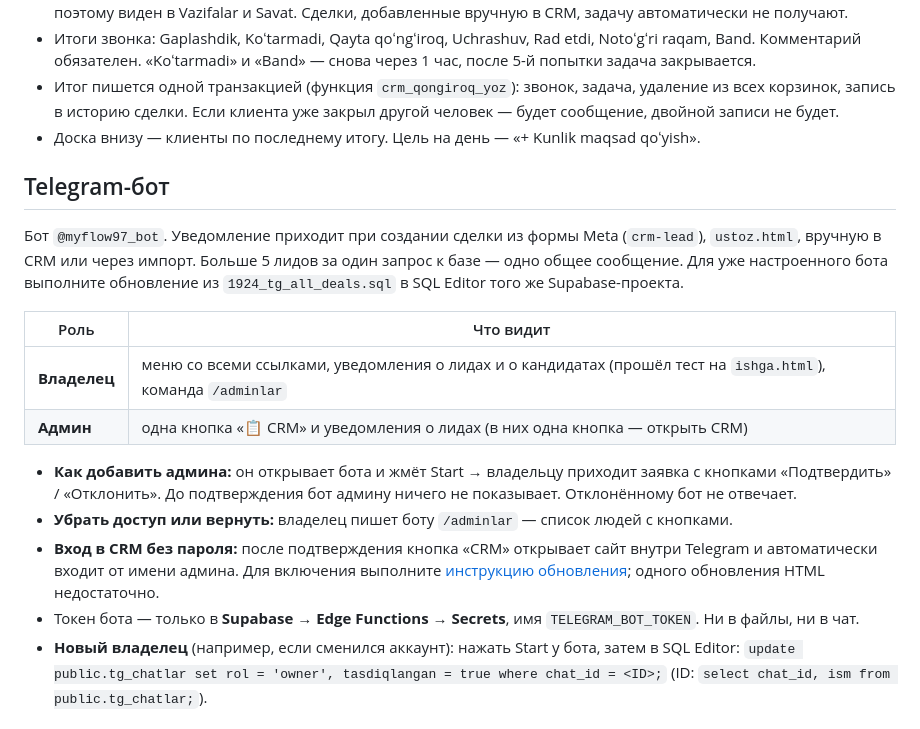
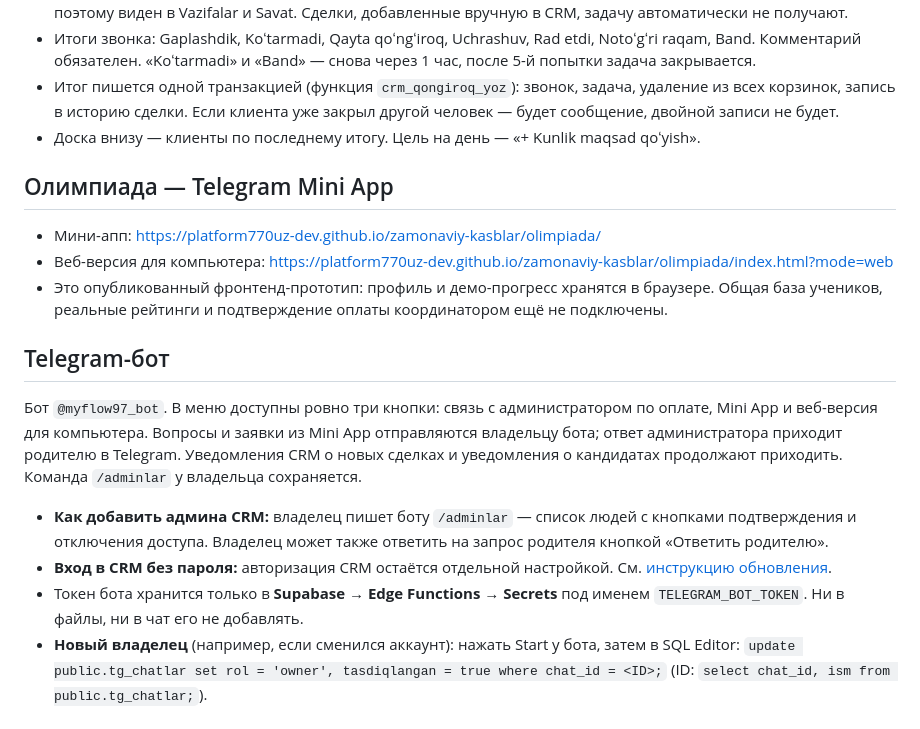
Before and after one commit to platform770uz-dev/zamonaviy-kasblar, a Markdown page: README.md, the part around the change. Rendered like a GitHub page.

Commit message:
Document olympiad bot menu and Mini App

```diff
--- a/README.md
+++ b/README.md
@@ -50,19 +50,19 @@ insert into public.adminlar (email) values ('email@example.com');
 - Итог пишется одной транзакцией (функция `crm_qongiroq_yoz`): звонок, задача, удаление из всех корзинок, запись в историю сделки. Если клиента уже закрыл другой человек — будет сообщение, двойной записи не будет.
 - Доска внизу — клиенты по последнему итогу. Цель на день — «+ Kunlik maqsad qoʻyish».
 
+## Олимпиада — Telegram Mini App
+
+- Мини-апп: https://platform770uz-dev.github.io/zamonaviy-kasblar/olimpiada/
+- Веб-версия для компьютера: https://platform770uz-dev.github.io/zamonaviy-kasblar/olimpiada/index.html?mode=web
+- Это опубликованный фронтенд-прототип: профиль и демо-прогресс хранятся в браузере. Общая база учеников, реальные рейтинги и подтверждение оплаты координатором ещё не подключены.
+
 ## Telegram-бот
 
-Бот `@myflow97_bot`. Уведомление приходит при создании сделки из формы Meta (`crm-lead`), `ustoz.html`, вручную в CRM или через импорт. Больше 5 лидов за один запрос к базе — одно общее сообщение. Для уже настроенного бота выполните обновление из `1924_tg_all_deals.sql` в SQL Editor того же Supabase-проекта.
+Бот `@myflow97_bot`. В меню доступны ровно три кнопки: связь с администратором по оплате, Mini App и веб-версия для компьютера. Вопросы и заявки из Mini App отправляются владельцу бота; ответ администратора приходит родителю в Telegram. Уведомления CRM о новых сделках и уведомления о кандидатах продолжают приходить. Команда `/adminlar` у владельца сохраняется.
 
-| Роль | Что видит |
-|---|---|
-| **Владелец** | меню со всеми ссылками, уведомления о лидах и о кандидатах (прошёл тест на `ishga.html`), команда `/adminlar` |
-| **Админ** | одна кнопка «📋 CRM» и уведомления о лидах (в них одна кнопка — открыть CRM) |
-
-- **Как добавить админа:** он открывает бота и жмёт Start → владельцу приходит заявка с кнопками «Подтвердить» / «Отклонить». До подтверждения бот админу ничего не показывает. Отклонённому бот не отвечает.
-- **Убрать доступ или вернуть:** владелец пишет боту `/adminlar` — список людей с кнопками.
-- **Вход в CRM без пароля:** после подтверждения кнопка «CRM» открывает сайт внутри Telegram и автоматически входит от имени админа. Для включения выполните [инструкцию обновления](TELEGRAM_CRM_LOGIN.md); одного обновления HTML недостаточно.
-- Токен бота — только в **Supabase → Edge Functions → Secrets**, имя `TELEGRAM_BOT_TOKEN`. Ни в файлы, ни в чат.
+- **Как добавить админа CRM:** владелец пишет боту `/adminlar` — список людей с кнопками подтверждения и отключения доступа. Владелец может также ответить на запрос родителя кнопкой «Ответить родителю».
+- **Вход в CRM без пароля:** авторизация CRM остаётся отдельной настройкой. См. [инструкцию обновления](TELEGRAM_CRM_LOGIN.md).
+- Токен бота хранится только в **Supabase → Edge Functions → Secrets** под именем `TELEGRAM_BOT_TOKEN`. Ни в файлы, ни в чат его не добавлять.
 - **Новый владелец** (например, если сменился аккаунт): нажать Start у бота, затем в SQL Editor: `update public.tg_chatlar set rol = 'owner', tasdiqlangan = true where chat_id = <ID>;` (ID: `select chat_id, ism from public.tg_chatlar;`).
 
 ## Проверки CRM
```
